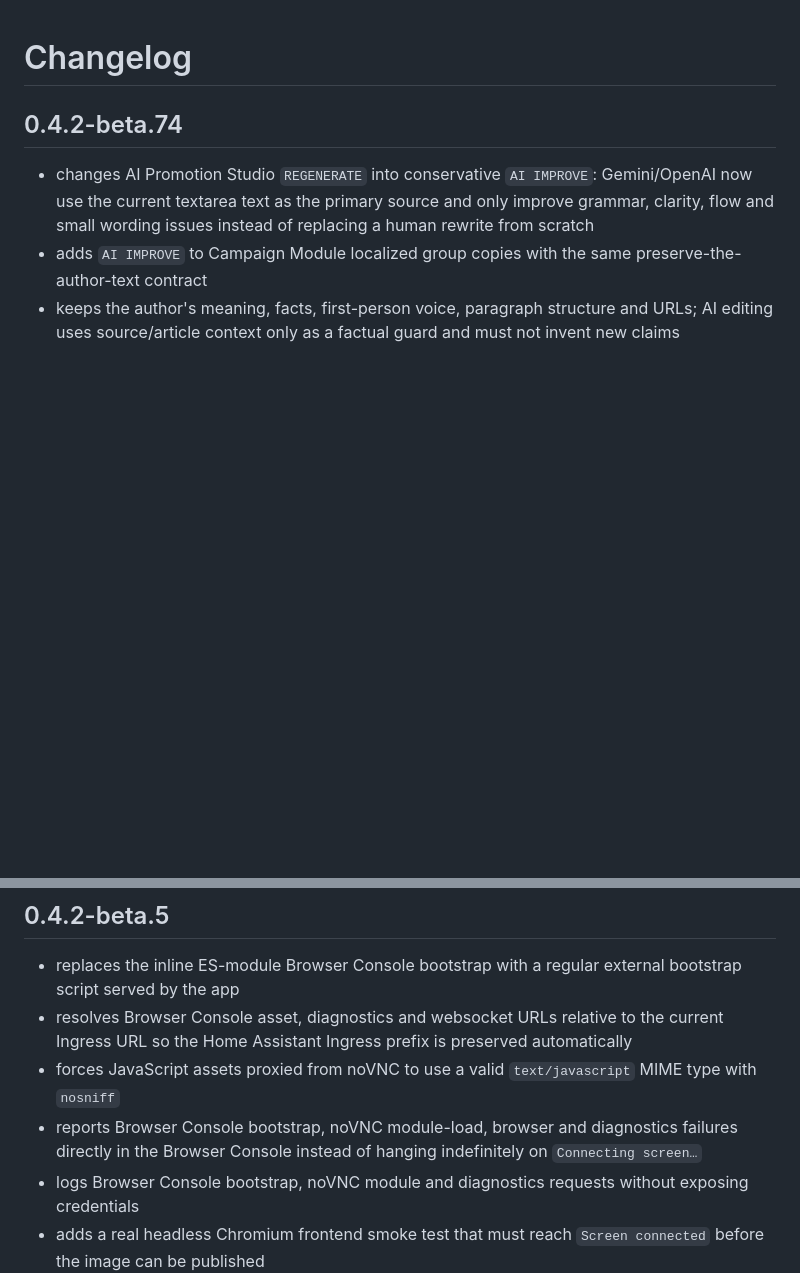
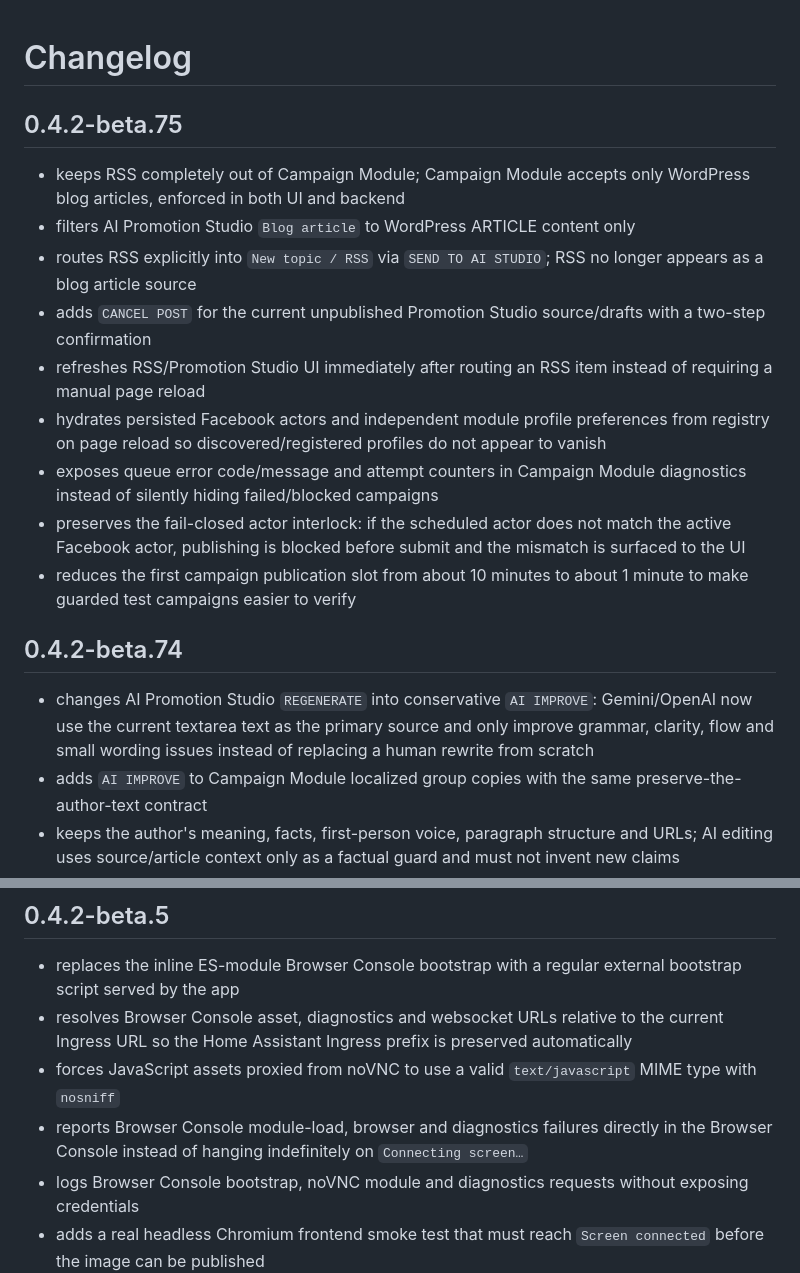
Before and after one commit to smarthomewithme/shwm-ha-apps, a Markdown page: shwm_content_engine/CHANGELOG.md, 2 parts joined by grey strips. Drawn GitHub-style; blank space fills up the shorter version.

Commit message:
docs: add beta.75 release notes

```diff
--- a/shwm_content_engine/CHANGELOG.md
+++ b/shwm_content_engine/CHANGELOG.md
@@ -1,4 +1,16 @@
 # Changelog
+
+## 0.4.2-beta.75
+
+- keeps RSS completely out of Campaign Module; Campaign Module accepts only WordPress blog articles, enforced in both UI and backend
+- filters AI Promotion Studio `Blog article` to WordPress ARTICLE content only
+- routes RSS explicitly into `New topic / RSS` via `SEND TO AI STUDIO`; RSS no longer appears as a blog article source
+- adds `CANCEL POST` for the current unpublished Promotion Studio source/drafts with a two-step confirmation
+- refreshes RSS/Promotion Studio UI immediately after routing an RSS item instead of requiring a manual page reload
+- hydrates persisted Facebook actors and independent module profile preferences from registry on page reload so discovered/registered profiles do not appear to vanish
+- exposes queue error code/message and attempt counters in Campaign Module diagnostics instead of silently hiding failed/blocked campaigns
+- preserves the fail-closed actor interlock: if the scheduled actor does not match the active Facebook actor, publishing is blocked before submit and the mismatch is surfaced to the UI
+- reduces the first campaign publication slot from about 10 minutes to about 1 minute to make guarded test campaigns easier to verify
 
 ## 0.4.2-beta.74
 
@@ -37,7 +49,7 @@
 - replaces the inline ES-module Browser Console bootstrap with a regular external bootstrap script served by the app
 - resolves Browser Console asset, diagnostics and websocket URLs relative to the current Ingress URL so the Home Assistant Ingress prefix is preserved automatically
 - forces JavaScript assets proxied from noVNC to use a valid `text/javascript` MIME type with `nosniff`
-- reports Browser Console bootstrap, noVNC module-load, browser and diagnostics failures directly in the Browser Console instead of hanging indefinitely on `Connecting screen…`
+- reports Browser Console module-load, browser and diagnostics failures directly in the Browser Console instead of hanging indefinitely on `Connecting screen…`
 - logs Browser Console bootstrap, noVNC module and diagnostics requests without exposing credentials
 - adds a real headless Chromium frontend smoke test that must reach `Screen connected` before the image can be published
 - keeps the existing backend readiness, websocket `101`, persistent Chromium start/stop and unit/syntax checks as publication gates
```
